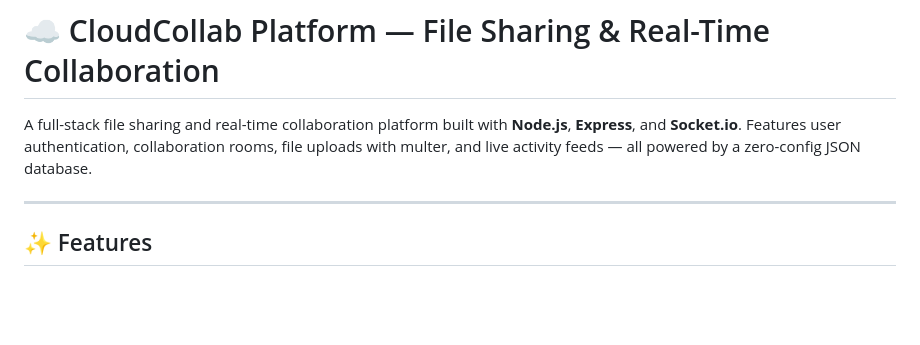
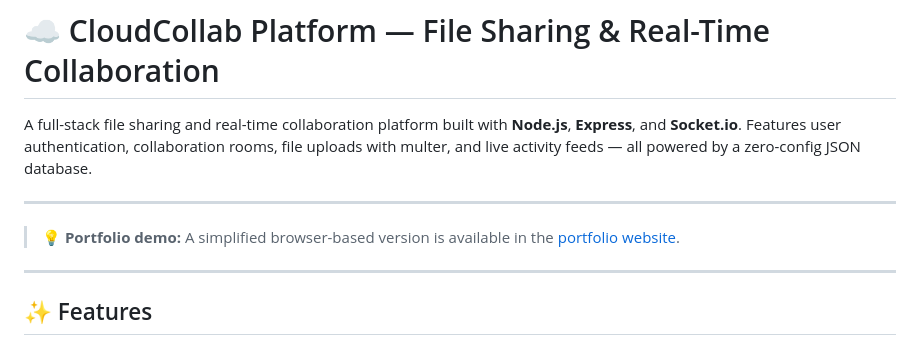
Before and after one commit to KuroKami2023/cloud-collab-platform, a Markdown page: README.md, the part around the change. GitHub-like rendering; blank space fills up the shorter version.

Commit message:
Add portfolio demo note to README

```diff
--- a/README.md
+++ b/README.md
@@ -3,6 +3,10 @@
 []()
 [](LICENSE)
 A full-stack file sharing and real-time collaboration platform built with **Node.js**, **Express**, and **Socket.io**. Features user authentication, collaboration rooms, file uploads with multer, and live activity feeds — all powered by a zero-config JSON database.
+
+---
+
+> 💡 **Portfolio demo:** A simplified browser-based version is available in the [portfolio website](https://kurokami2023.github.io).
 
 ---
 
```
